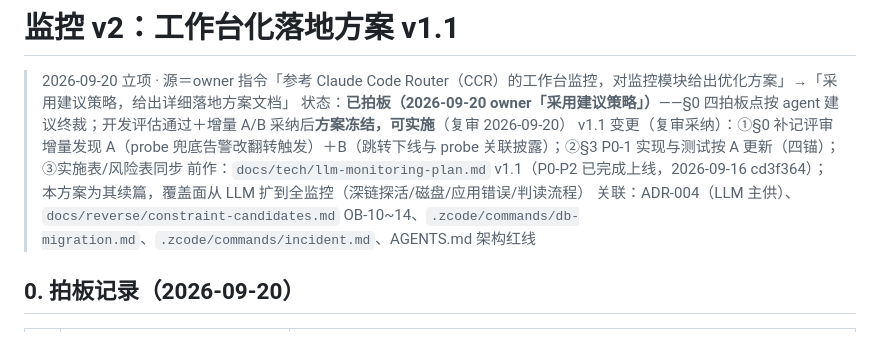
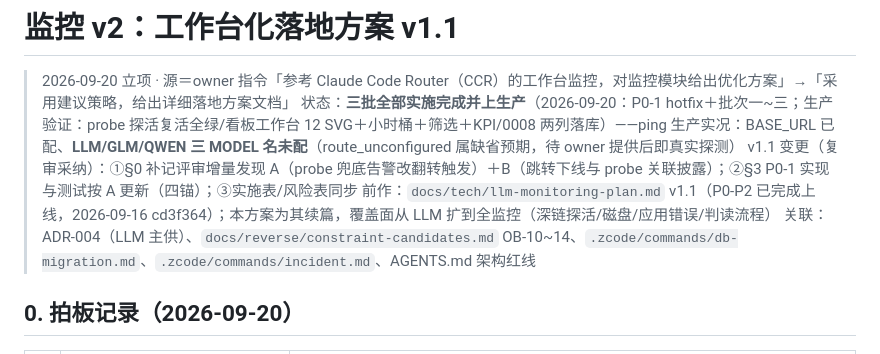
Before and after one commit to pengdd1998/what-to-eat, a Markdown page: docs/tech/monitoring-workbench-plan.md, the part around the change. GitHub-like rendering.

Commit message:
方案状态：监控 v2 三批全部实施上生产（ping 待三 MODEL 名——BASE_URL 已配）。出处：monitoring-workbench-plan v1.1

```diff
--- a/docs/tech/monitoring-workbench-plan.md
+++ b/docs/tech/monitoring-workbench-plan.md
@@ -1,7 +1,7 @@
 # 监控 v2：工作台化落地方案 v1.1
 
 > 2026-09-20 立项 · 源＝owner 指令「参考 Claude Code Router（CCR）的工作台监控，对监控模块给出优化方案」→「采用建议策略，给出详细落地方案文档」
-> 状态：**已拍板（2026-09-20 owner「采用建议策略」）**——§0 四拍板点按 agent 建议终裁；开发评估通过＋增量 A/B 采纳后**方案冻结，可实施**（复审 2026-09-20）
+> 状态：**三批全部实施完成并上生产**（2026-09-20：P0-1 hotfix＋批次一~三；生产验证：probe 探活复活全绿/看板工作台 12 SVG＋小时桶＋筛选＋KPI/0008 两列落库）——ping 生产实况：BASE_URL 已配、**LLM/GLM/QWEN 三 MODEL 名未配**（route_unconfigured 属缺省预期，待 owner 提供后即真实探测）
 > v1.1 变更（复审采纳）：①§0 补记评审增量发现 A（probe 兜底告警改翻转触发）＋B（跳转下线与 probe 关联披露）；②§3 P0-1 实现与测试按 A 更新（四锚）；③实施表/风险表同步
 > 前作：`docs/tech/llm-monitoring-plan.md` v1.1（P0-P2 已完成上线，2026-09-16 cd3f364）；本方案为其续篇，覆盖面从 LLM 扩到全监控（深链探活/磁盘/应用错误/判读流程）
 > 关联：ADR-004（LLM 主供）、`docs/reverse/constraint-candidates.md` OB-10~14、`.zcode/commands/db-migration.md`、`.zcode/commands/incident.md`、AGENTS.md 架构红线
```
